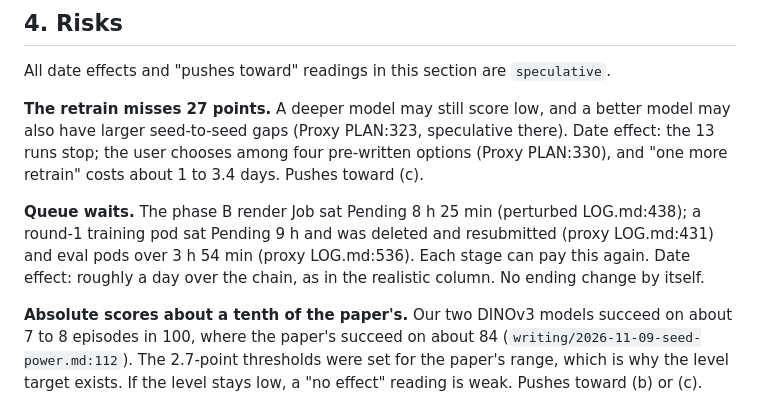
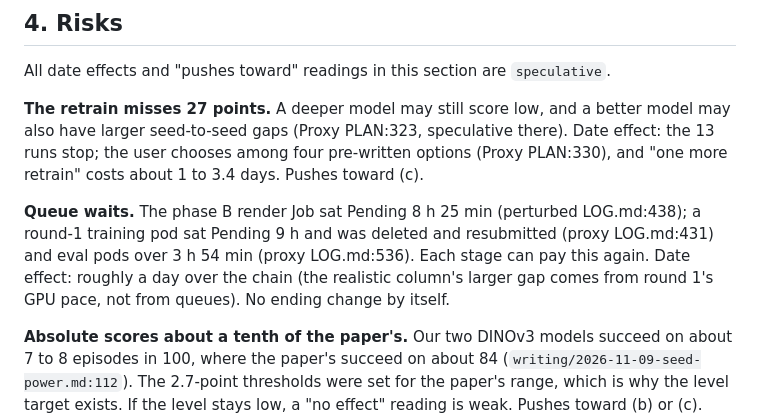
Before and after one commit to michaelnkr808/research26-27, a Markdown page: world-model-stacking-encoders/writing/2026-11-09-path-to-paper.md, the part around one of its changes. Drawn GitHub-style.

Commit message:
world-model-stacking-encoders: path-to-paper memo, round-2 fixes
Co-Authored-By: Claude Sonnet 5.5 <noreply@anthropic.com>

```diff
--- a/world-model-stacking-encoders/writing/2026-11-09-path-to-paper.md
+++ b/world-model-stacking-encoders/writing/2026-11-09-path-to-paper.md
@@ -69,7 +69,7 @@ All date effects and "pushes toward" readings in this section are `speculative`.
 
 **The retrain misses 27 points.** A deeper model may still score low, and a better model may also have larger seed-to-seed gaps (Proxy PLAN:323, speculative there). Date effect: the 13 runs stop; the user chooses among four pre-written options (Proxy PLAN:330), and "one more retrain" costs about 1 to 3.4 days. Pushes toward (c).
 
-**Queue waits.** The phase B render Job sat Pending 8 h 25 min (perturbed LOG.md:438); a round-1 training pod sat Pending 9 h and was deleted and resubmitted (proxy LOG.md:431) and eval pods over 3 h 54 min (proxy LOG.md:536). Each stage can pay this again. Date effect: roughly a day over the chain, as in the realistic column. No ending change by itself.
+**Queue waits.** The phase B render Job sat Pending 8 h 25 min (perturbed LOG.md:438); a round-1 training pod sat Pending 9 h and was deleted and resubmitted (proxy LOG.md:431) and eval pods over 3 h 54 min (proxy LOG.md:536). Each stage can pay this again. Date effect: roughly a day over the chain (the realistic column's larger gap comes from round 1's GPU pace, not from queues). No ending change by itself.
 
 **Absolute scores about a tenth of the paper's.** Our two DINOv3 models succeed on about 7 to 8 episodes in 100, where the paper's succeed on about 84 (`writing/2026-11-09-seed-power.md:112`). The 2.7-point thresholds were set for the paper's range, which is why the level target exists. If the level stays low, a "no effect" reading is weak. Pushes toward (b) or (c).
 
```
Also changed, not shown: other parts of world-model-stacking-encoders/writing/2026-11-09-path-to-paper.md (+1 -1 lines).
